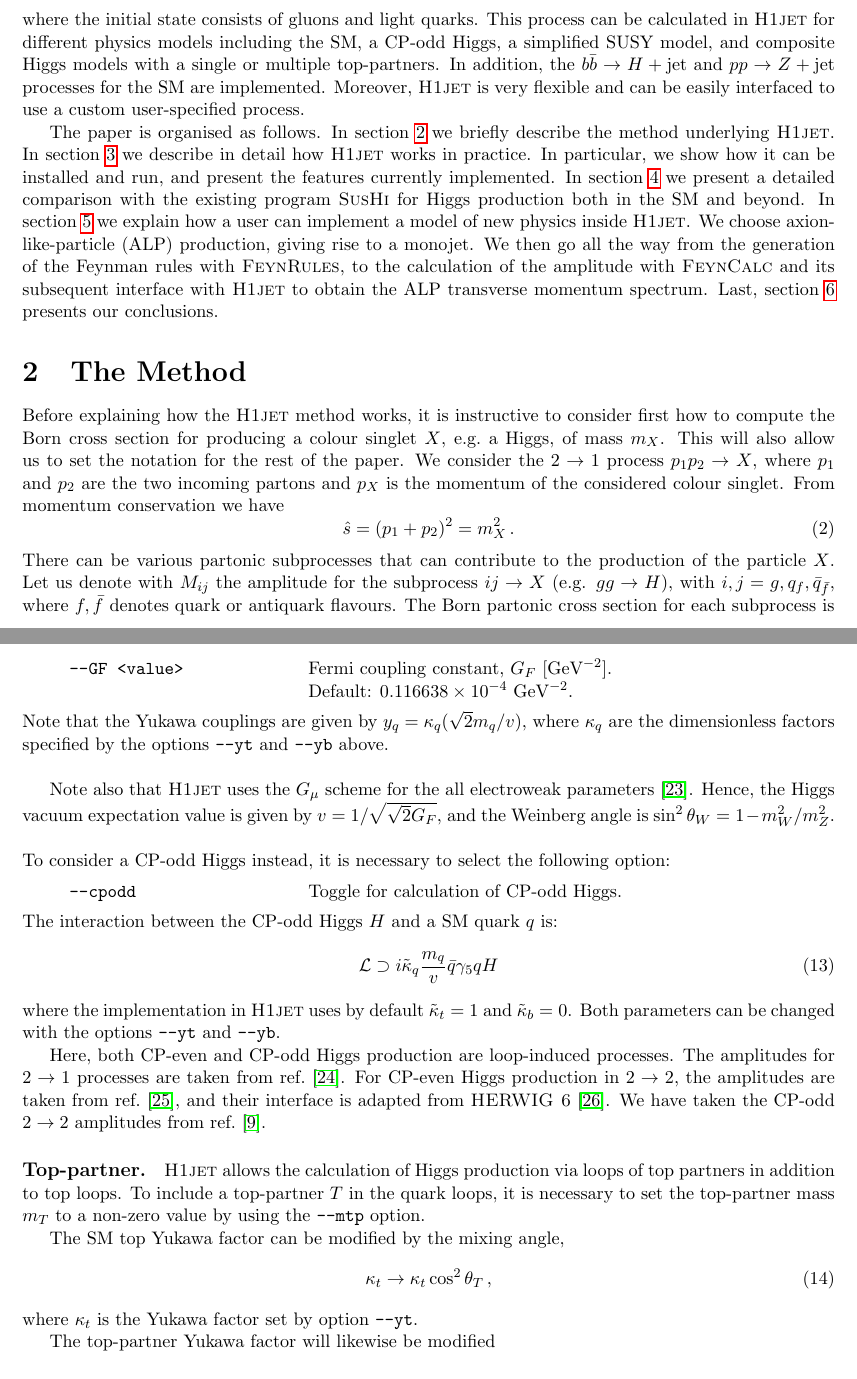
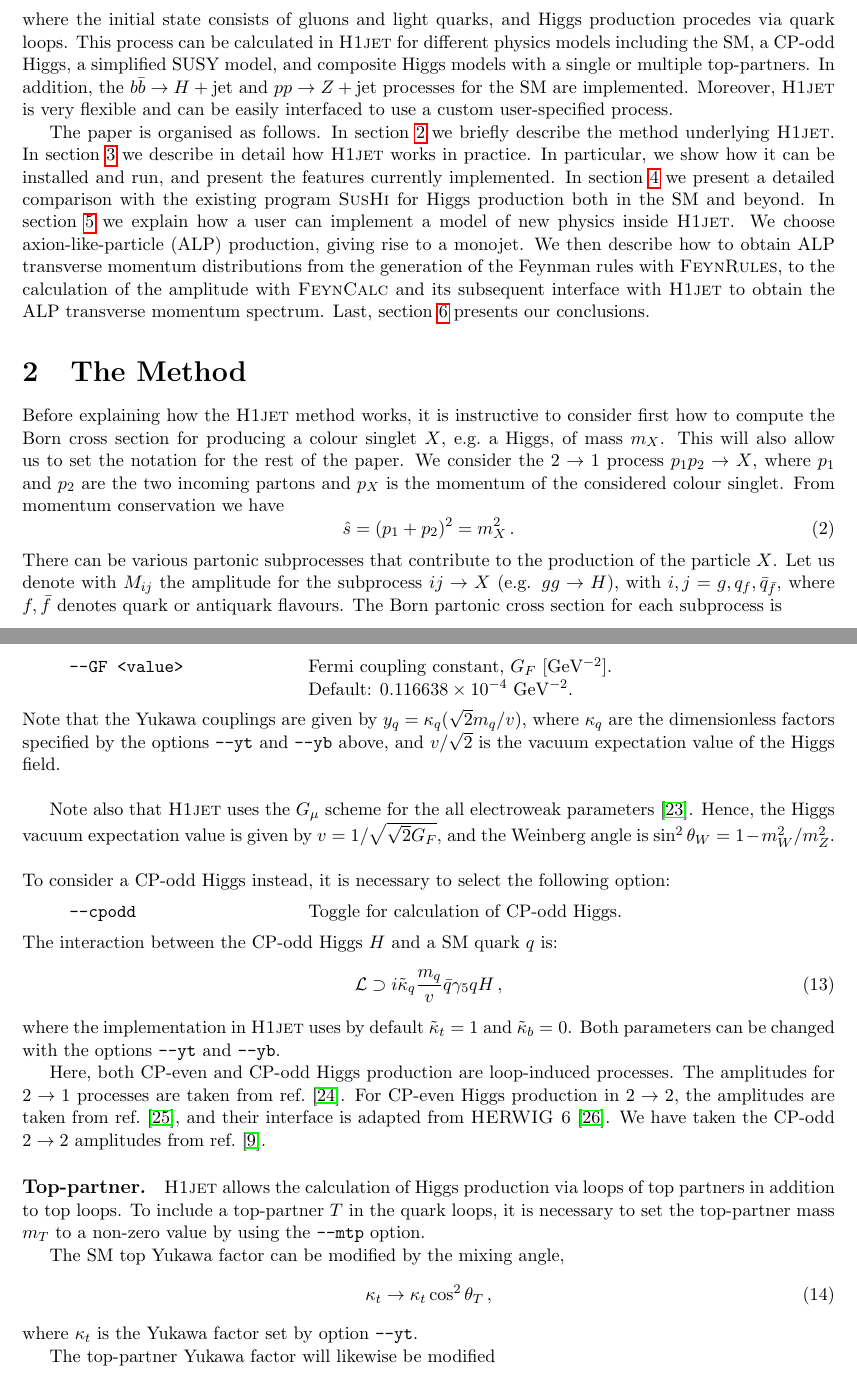
Before and after one commit to alexander-lind/H1jet, a LaTeX document (tex/h1jet.tex): two parts of pages 3 and 8 of 25, joined at a grey line, cut so that both start at the same text. Compiled offline with pdfLaTeX.

Commit message:
Small modification to the text

```diff
--- a/tex/h1jet.tex
+++ b/tex/h1jet.tex
@@ -55,7 +55,7 @@
 \def\blfootnote{\gdef\@thefnmark{}\@footnotetext}
 \makeatother
 
-\title{\vspace{-10mm}\textsc{H1jet}, a fast program to compute transverse momentum distributions\blfootnote{\textsc{H1jet} can be obtained from ref.~\cite{h1jet}.}}
+\title{\bf \vspace{-10mm}\textsc{H1jet}, a fast program to compute transverse momentum distributions\blfootnote{\textsc{H1jet} can be obtained from ref.~\cite{h1jet}.}}
 
 \author{Alexander Lind}
 \author{Andrea Banfi}
@@ -159,15 +159,16 @@ program. The relevant amplitudes can be
 either hard coded, or computed automatically and embedded in the program
 via a simple user interface.
 
-\textsc{H1jet} already comes with several hard-coded processes and models.
+\textsc{H1jet} already comes with a number of hard-coded processes and models.
 The main process is
 \begin{equation}
     pp \to H + \mathrm{jet} \,,
 \end{equation}
-where the initial state consists of gluons and light quarks. This process can
-be calculated in \textsc{H1jet} for different physics models including
-the SM, a CP-odd Higgs, a simplified SUSY model, and composite Higgs
-models with a single or multiple top-partners. In addition, the
+where the initial state consists of gluons and light quarks, and Higgs
+production procedes via quark loops. This process can be calculated in
+\textsc{H1jet} for different physics models including the SM, a CP-odd
+Higgs, a simplified SUSY model, and composite Higgs models with a
+single or multiple top-partners. In addition, the
 $b\bar{b} \to H + \mathrm{jet}$ and $pp \to Z + \mathrm{jet}$
 processes for the SM are implemented. Moreover, \textsc{H1jet} is very
 flexible and can be easily interfaced to use a custom user-specified
@@ -181,9 +182,10 @@ run, and present the features currently implemented. In
 section~\ref{sec:benchmarking} we present a detailed comparison with
 the existing program \textsc{SusHi} for Higgs production both in the
 SM and beyond. In section~\ref{sec:newprocs} we explain how a user can
-implement a model of new physics inside \textsc{H1jet}. We choose axion-like-particle
-(ALP) production, giving rise to a monojet. We then go all the way from the
-generation of the Feynman rules with \textsc{FeynRules}, to the
+implement a model of new physics inside \textsc{H1jet}. We choose
+axion-like-particle (ALP) production, giving rise to a monojet. We
+then describe how to obtain ALP transverse momentum distributions from
+the generation of the Feynman rules with \textsc{FeynRules}, to the
 calculation of the amplitude with \textsc{FeynCalc} and its subsequent
 interface with \textsc{H1jet} to obtain the ALP transverse momentum
 spectrum. Last, section~\ref{sec:the-end} presents our conclusions.
@@ -202,7 +204,7 @@ singlet. From momentum conservation we have
   \label{eq:mom-conservation}
   \hat s = (p_1+p_2)^2=m_X^2\,.
 \end{equation}
-There can be various partonic subprocesses that can contribute to the
+There can be various partonic subprocesses that contribute to the
 production of the particle $X$. Let us denote with $M_{ij}$ the
 amplitude for the subprocess $ij\to X$ (e.g. $gg \to H$), with
 $i,j=g,q_f,\bar q_{\bar f}$, where $f,\bar f$ denotes quark or
@@ -469,7 +471,7 @@ then the following options are relevant:
           [GeV]. \\ Default: 1.
 	\item[\texttt{--GF <value>}] Fermi coupling constant, $G_F$ [GeV$^{-2}$]. \\ Default: $0.116638 \times 10^{-4}$ GeV$^{-2}$.
 \end{description}
-Note that the Yukawa couplings are given by $y_q=\kappa_q (\sqrt 2 m_q / v)$, where $\kappa_q$ are the dimensionless factors specified by the options \texttt{--yt} and \texttt{--yb} above. \\
+Note that the Yukawa couplings are given by $y_q=\kappa_q (\sqrt 2 m_q / v)$, where $\kappa_q$ are the dimensionless factors specified by the options \texttt{--yt} and \texttt{--yb} above, and $v/\sqrt{2}$ is the vacuum expectation value of the Higgs field. \\
 
 Note also that \textsc{H1jet} uses the $G_{\mu}$ scheme for the all electroweak parameters~\cite{Georgi:1991ci}. Hence, the Higgs vacuum expectation value is given by $v = 1 / \sqrt{\sqrt{2} G_F}$, and the Weinberg angle is $\sin^2 \theta_W = 1 - m_W^2 / m_Z^2$. \\
 
@@ -480,7 +482,7 @@ To consider a CP-odd Higgs instead, it is necessary to select the following opti
 \end{description}
 The interaction between the CP-odd Higgs $H$ and a SM quark $q$ is:
 \begin{equation}
-   \mathcal{L} \supset i \tilde{\kappa}_q \frac{m_q}{v} \bar{q} \gamma_5 q H
+   \mathcal{L} \supset i \tilde{\kappa}_q \frac{m_q}{v} \bar{q} \gamma_5 q H\,,
 \end{equation}
 where the implementation in \textsc{H1jet} uses by default $\tilde{\kappa}_t = 1$ and $\tilde{\kappa}_b = 0$. Both parameters can be changed with the options \texttt{--yt} and \texttt{--yb}.
 
```
Also changed, not shown: tex/h1jet.tex (2 more changed lines).
